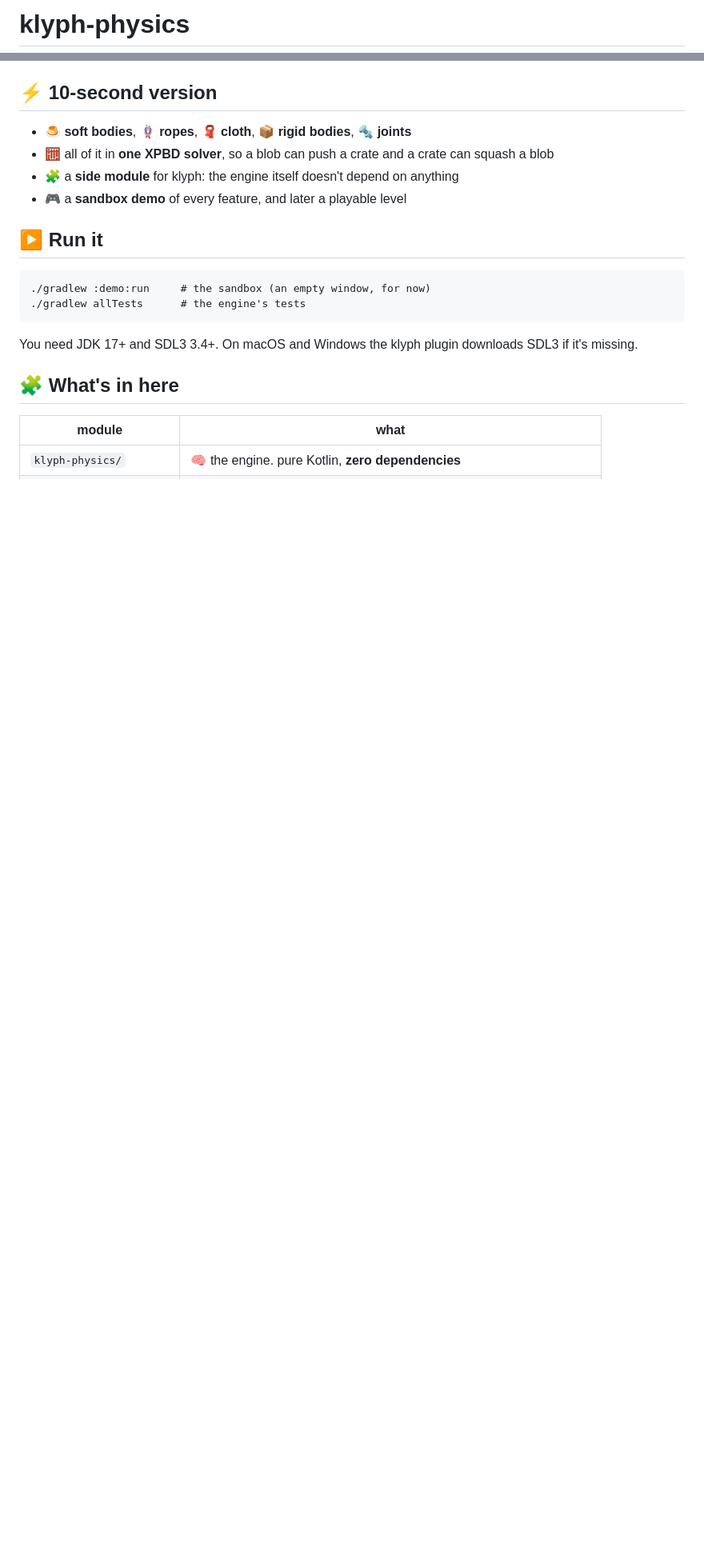
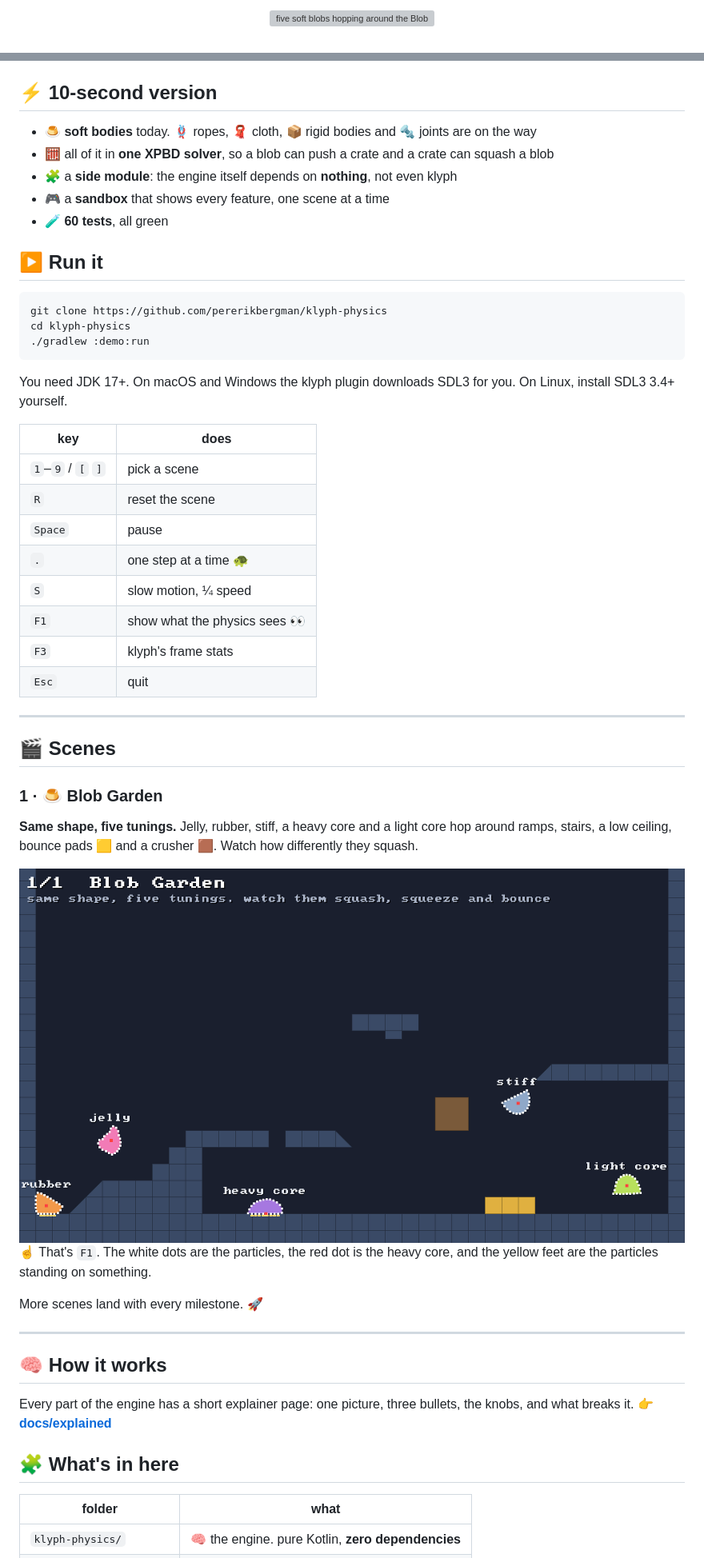
Before and after one commit to pererikbergman/klyph-physics, a Markdown page: README.md, 2 parts joined by grey strips. Shown at 80% size. GitHub-like rendering; pictures changed too: docs/img/blob-garden-details.png (added); blank space fills up the shorter version; grey boxes are pictures that could not be loaded.

````diff
--- a/README.md
+++ b/README.md
@@ -1,2 +1,4 @@
-# klyph-physics
+<p align="center">
+  <img src="docs/img/blob-garden.gif" alt="five soft blobs hopping around the Blob Garden" width="100%">
+</p>
 
@@ -6,22 +11,59 @@ a small, fast 2D physics engine for [klyph](https://github.com/inemtsev/klyph)
 
 ## ⚡ 10-second version
 
-- 🍮 **soft bodies**, 🪢 **ropes**, 🧣 **cloth**, 📦 **rigid bodies**, 🔩 **joints**
+- 🍮 **soft bodies** today. 🪢 ropes, 🧣 cloth, 📦 rigid bodies and 🔩 joints are on the way
 - 🧮 all of it in **one XPBD solver**, so a blob can push a crate and a crate can squash a blob
-- 🧩 a **side module** for klyph: the engine itself doesn't depend on anything
-- 🎮 a **sandbox demo** of every feature, and later a playable level
+- 🧩 a **side module**: the engine itself depends on **nothing**, not even klyph
+- 🎮 a **sandbox** that shows every feature, one scene at a time
+- 🧪 **60 tests**, all green
 
 ## ▶️ Run it
 
 ```
-./gradlew :demo:run     # the sandbox (an empty window, for now)
-./gradlew allTests      # the engine's tests
+git clone https://github.com/pererikbergman/klyph-physics
+cd klyph-physics
+./gradlew :demo:run
 ```
 
-You need JDK 17+ and SDL3 3.4+. On macOS and Windows the klyph plugin downloads SDL3 if it's missing.
+You need JDK 17+. On macOS and Windows the klyph plugin downloads SDL3 for you. On Linux, install
+SDL3 3.4+ yourself.
+
+| key | does |
+|---|---|
+| `1`–`9` / `[` `]` | pick a scene |
+| `R` | reset the scene |
+| `Space` | pause |
+| `.` | one step at a time 🐢 |
+| `S` | slow motion, ¼ speed |
+| `F1` | show what the physics sees 👀 |
+| `F3` | klyph's frame stats |
+| `Esc` | quit |
+
+---
+
+## 🎬 Scenes
+
+### 1 · 🍮 Blob Garden
+
+**Same shape, five tunings.** Jelly, rubber, stiff, a heavy core and a light core hop around
+ramps, stairs, a low ceiling, bounce pads 🟨 and a crusher 🟫. Watch how differently they squash.
+
+<img src="docs/img/blob-garden-details.png" alt="the Blob Garden with details on: every particle, core and floor contact" width="100%">
+
+☝️ That's `F1`. The white dots are the particles, the red dot is the heavy core, and the yellow
+feet are the particles standing on something.
+
+More scenes land with every milestone. 🚀
+
+---
+
+## 🧠 How it works
+
+Every part of the engine has a short explainer page: one picture, three bullets, the knobs, and
+what breaks it. 👉 [**docs/explained**](docs/explained/README.md)
 
 ## 🧩 What's in here
 
-| module | what |
+| folder | what |
 |---|---|
 | `klyph-physics/` | 🧠 the engine. pure Kotlin, **zero dependencies** |
````
Also changed, not shown: other parts of README.md (+18 -7 lines), docs/explained/README.md (added, +79 -0 lines), 1 other file.
